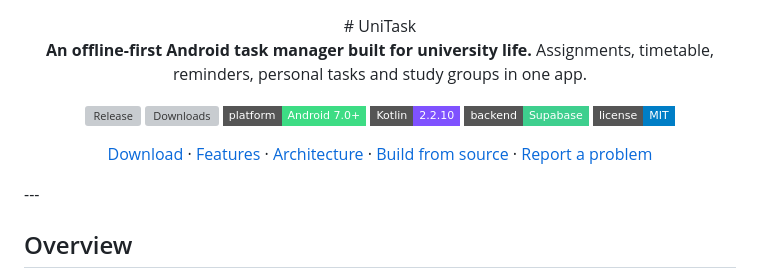
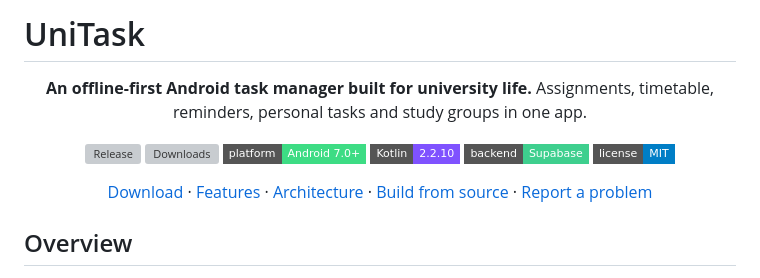
Before and after one commit to ahmad-maqsood/unitask, a Markdown page: README.md, the part around the change. Rendered like a GitHub page; badges without logos; grey boxes are pictures that could not be loaded.

```diff
--- a/README.md
+++ b/README.md
@@ -1,5 +1,5 @@
+# UniTask
 <div align="center">
-# UniTask
 
 **An offline-first Android task manager built for university life.**
 Assignments, timetable, reminders, personal tasks and study groups in one app.
@@ -14,7 +14,6 @@ Assignments, timetable, reminders, personal tasks and study groups in one app.
 [Download](#download) · [Features](#features) · [Architecture](#architecture) · [Build from source](#build-from-source) · [Report a problem](#support)
 
 </div>
----
 
 ## Overview
 
```
